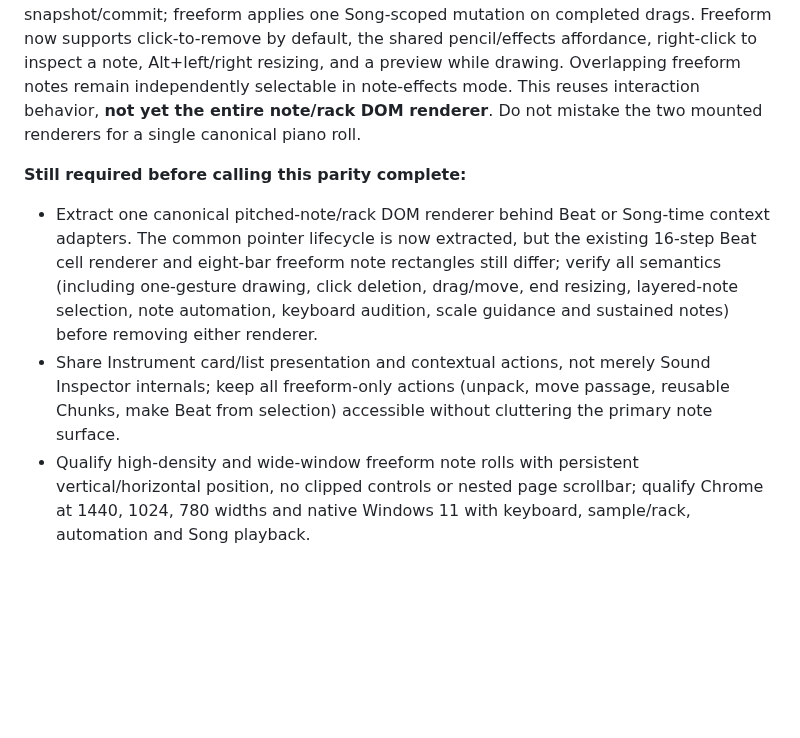
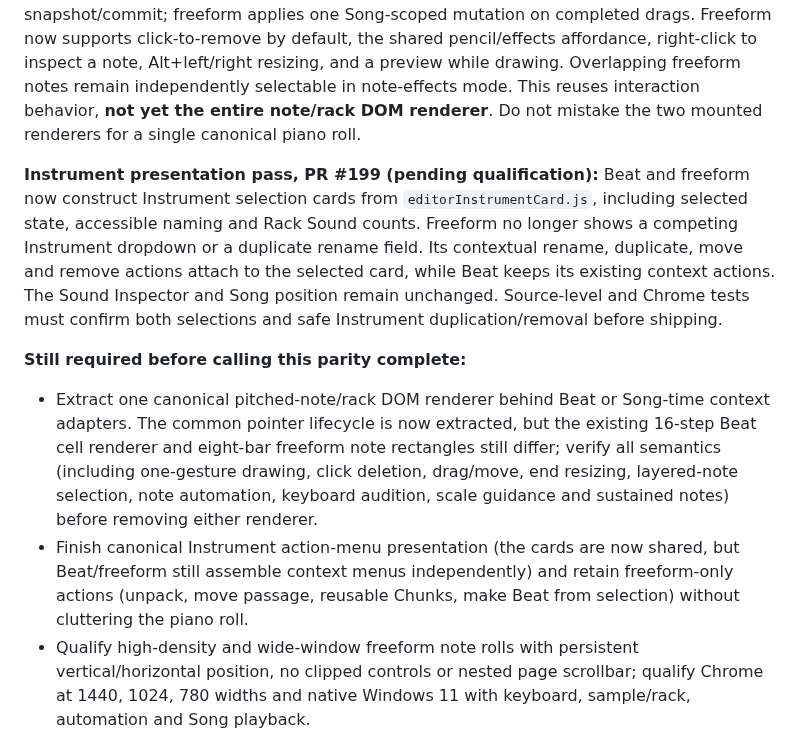
Before and after one commit to natanai/pre-midi, a Markdown page: docs/song-rollout.md, the part around the change. Rendered like a GitHub page; blank space fills up the shorter version.

Commit message:
Document shared Instrument card milestone and remaining menu/grid parity work

```diff
--- a/docs/song-rollout.md
+++ b/docs/song-rollout.md
@@ -29,9 +29,11 @@ This is the Song-specific historical rollout and integration plan; the active sy
 
 **Shared note interaction pass, PR #198 (pending browser/native qualification):** Both editors now use one pointer gesture lifecycle in `pianoNoteGesture.js`, including quantized steps/pitches, a six-pixel movement threshold, delayed body grabs, cancellation and resize grips that remain usable on one-step freeform notes. Beat retains its single undo snapshot/commit; freeform applies one Song-scoped mutation on completed drags. Freeform now supports click-to-remove by default, the shared pencil/effects affordance, right-click to inspect a note, Alt+left/right resizing, and a preview while drawing. Overlapping freeform notes remain independently selectable in note-effects mode. This reuses interaction behavior, **not yet the entire note/rack DOM renderer**. Do not mistake the two mounted renderers for a single canonical piano roll.
 
+**Instrument presentation pass, PR #199 (pending qualification):** Beat and freeform now construct Instrument selection cards from `editorInstrumentCard.js`, including selected state, accessible naming and Rack Sound counts. Freeform no longer shows a competing Instrument dropdown or a duplicate rename field. Its contextual rename, duplicate, move and remove actions attach to the selected card, while Beat keeps its existing context actions. The Sound Inspector and Song position remain unchanged. Source-level and Chrome tests must confirm both selections and safe Instrument duplication/removal before shipping.
+
 **Still required before calling this parity complete:**
 - Extract one canonical pitched-note/rack DOM renderer behind Beat or Song-time context adapters. The common pointer lifecycle is now extracted, but the existing 16-step Beat cell renderer and eight-bar freeform note rectangles still differ; verify all semantics (including one-gesture drawing, click deletion, drag/move, end resizing, layered-note selection, note automation, keyboard audition, scale guidance and sustained notes) before removing either renderer.
-- Share Instrument card/list presentation and contextual actions, not merely Sound Inspector internals; keep all freeform-only actions (unpack, move passage, reusable Chunks, make Beat from selection) accessible without cluttering the primary note surface.
+- Finish canonical Instrument action-menu presentation (the cards are now shared, but Beat/freeform still assemble context menus independently) and retain freeform-only actions (unpack, move passage, reusable Chunks, make Beat from selection) without cluttering the piano roll.
 - Qualify high-density and wide-window freeform note rolls with persistent vertical/horizontal position, no clipped controls or nested page scrollbar; qualify Chrome at 1440, 1024, 780 widths and native Windows 11 with keyboard, sample/rack, automation and Song playback.
 - Do not raise the historical 93% planning estimate solely for component extraction or pass a release gate without user-observed testing.
 
```
